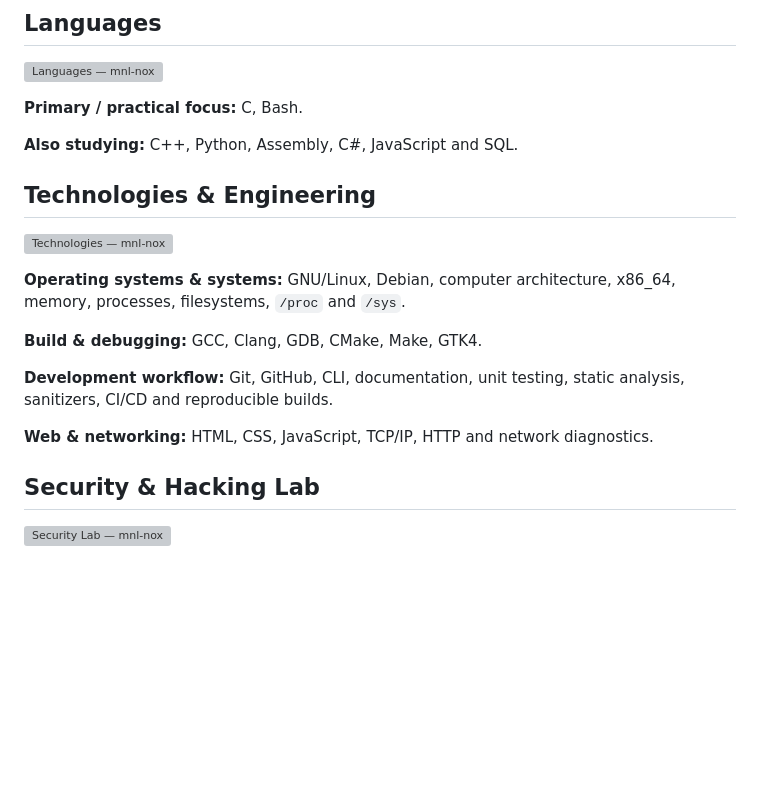
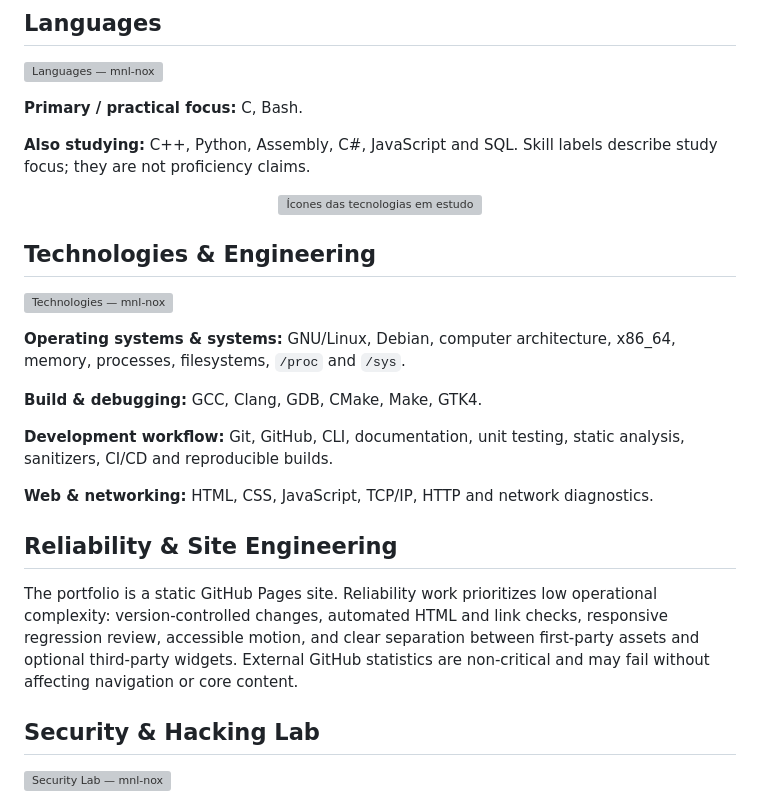
Before and after one commit to mnl-nox/mnl-nox, a Markdown page: README.md, the part around one of its changes. GitHub-like rendering; blank space fills up the shorter version; grey boxes are pictures that could not be loaded.

Commit message:
docs: enrich profile README with anime identity and reliability notes

```diff
--- a/README.md
+++ b/README.md
@@ -53,7 +55,9 @@ Alongside formal education, I maintain an independent Computer Science study pat
 
 **Primary / practical focus:** C, Bash.
 
-**Also studying:** C++, Python, Assembly, C#, JavaScript and SQL.
+**Also studying:** C++, Python, Assembly, C#, JavaScript and SQL. Skill labels describe study focus; they are not proficiency claims.
+
+<p align="center"><img src="https://skillicons.dev/icons?i=c,bash,cpp,python,linux,git,github,html,css,js&theme=dark" alt="Ícones das tecnologias em estudo" /></p>
 
 ## Technologies & Engineering
 
@@ -67,6 +71,10 @@ Alongside formal education, I maintain an independent Computer Science study pat
 
 **Web & networking:** HTML, CSS, JavaScript, TCP/IP, HTTP and network diagnostics.
 
+## Reliability & Site Engineering
+
+The portfolio is a static GitHub Pages site. Reliability work prioritizes low operational complexity: version-controlled changes, automated HTML and link checks, responsive regression review, accessible motion, and clear separation between first-party assets and optional third-party widgets. External GitHub statistics are non-critical and may fail without affecting navigation or core content.
+
 ## Security & Hacking Lab
 
 <p><img src="./assets/img/banner-security.svg" alt="Security Lab — mnl-nox" width="100%"></p>
```
Also changed, not shown: other parts of README.md (+6 -0 lines).
